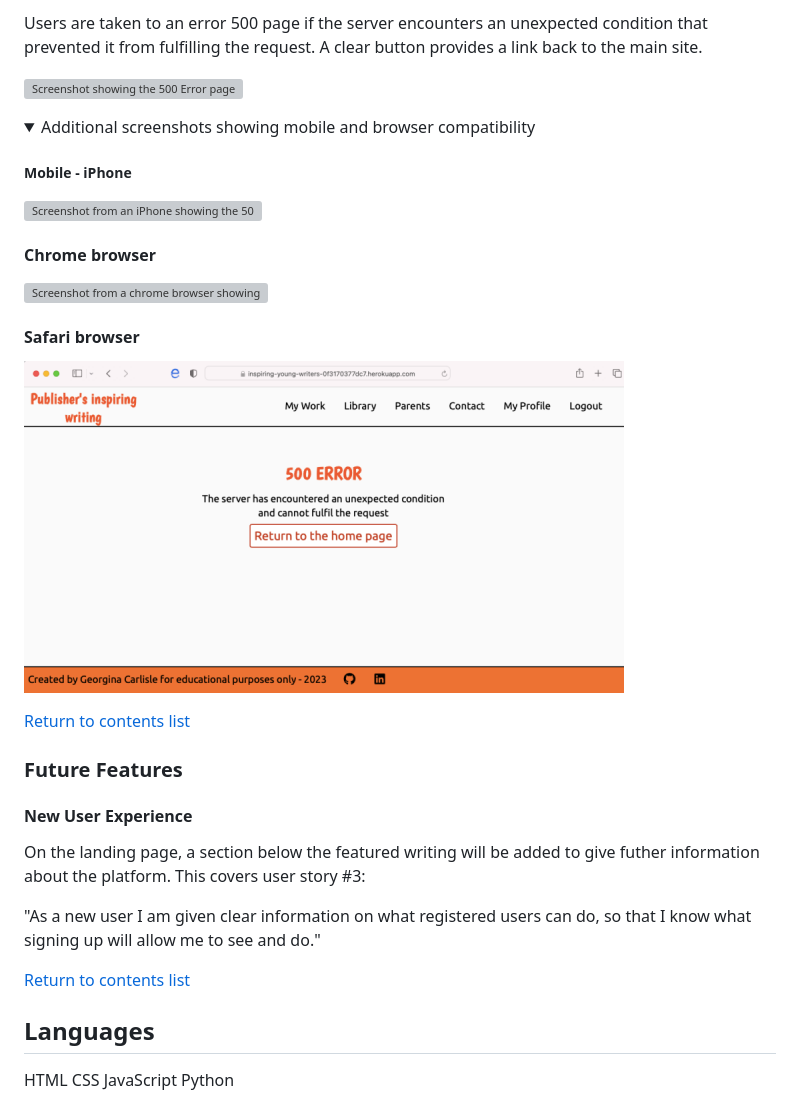
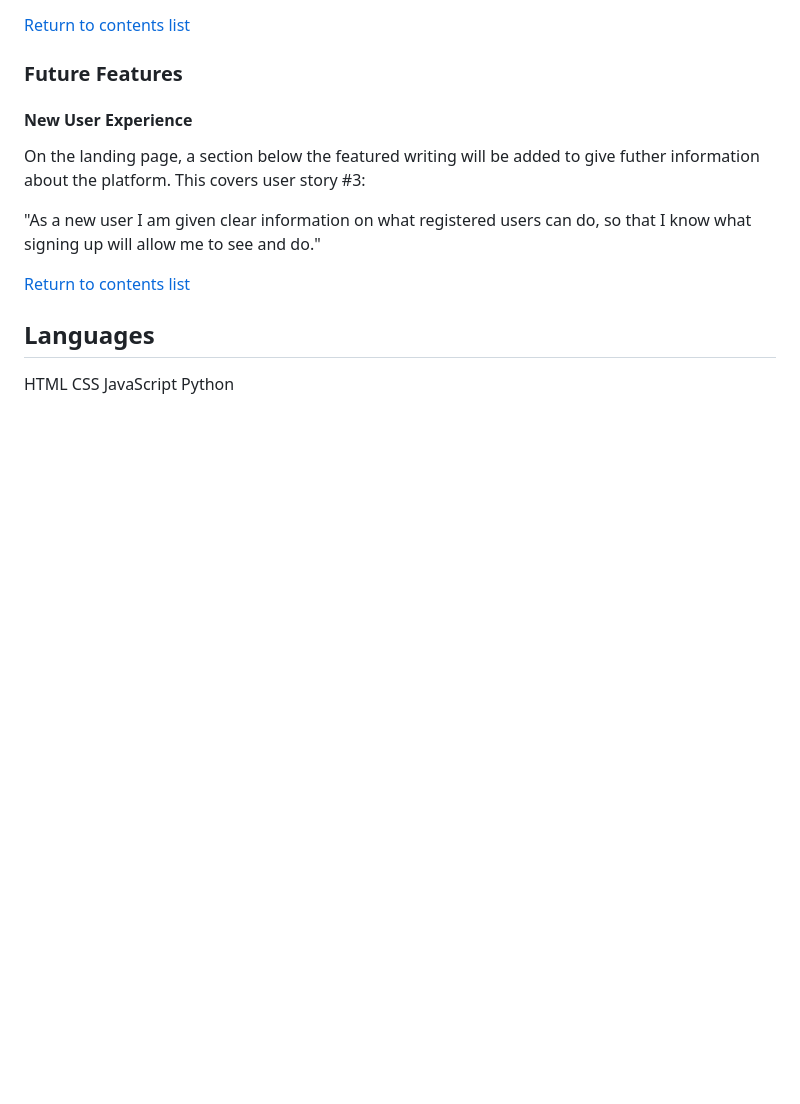
Before and after one commit to GeorginaCarlisle/inspiring-young-writers, a Markdown page: README.md, the part around the change printed below. GitHub-like rendering; folded sections open; blank space fills up the shorter version; grey boxes are pictures that could not be loaded.

```diff
--- a/README.md
+++ b/README.md
@@ -892,25 +873,3 @@ Additional screenshots showing mobile and browser compatibility
-Users are taken to an error 500 page if the server encounters an unexpected condition that prevented it from fulfilling the request. A clear button provides a link back to the main site.
-
-![Screenshot showing the 500 Error page](documentation/features/404-page-safari.png)
-
-<details>
-<summary>
-Additional screenshots showing mobile and browser compatibility
-</summary>
-
-##### Mobile - iPhone
-
-![Screenshot from an iPhone showing the 500 Error page](documentation/features/500-page-mobile-iphone.PNG)
-
-#### Chrome browser
-
-![Screenshot from a chrome browser showing the 500 Error page](documentation/features/500-page-chrome.png)
-
-#### Safari browser
-
-![Screenshot from a safari browser showing the 500 Error page](documentation/features/500-page-safari.png)
-
-</details>
 
 [Return to contents list](#contents)
 
```
Also changed, not shown: other parts of README.md (+10 -29 lines), TESTING.md (+16 -3 lines), documentation/testing/wave-404-page.png (added), documentation/testing/wave-500-page.png.
